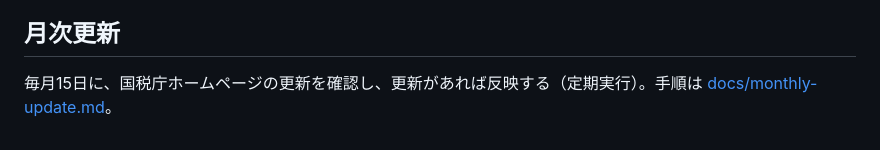
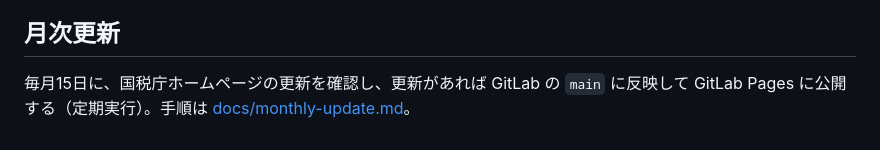
Before and after one commit to yzffromazracing-droid/consumption-tax-dictionary, a Markdown page: README.md, the part around the change. Rendered like a GitHub page.

```diff
--- a/README.md
+++ b/README.md
@@ -113,4 +113,4 @@ GitLab でも、`.gitlab-ci.yml` でサイトの公開と Facebook への毎日
 
 ## 月次更新
 
-毎月15日に、国税庁ホームページの更新を確認し、更新があれば反映する（定期実行）。手順は [docs/monthly-update.md](docs/monthly-update.md)。
+毎月15日に、国税庁ホームページの更新を確認し、更新があれば GitLab の `main` に反映して GitLab Pages に公開する（定期実行）。手順は [docs/monthly-update.md](docs/monthly-update.md)。
```
Also changed, not shown: docs/monthly-update.md (+19 -7 lines).
